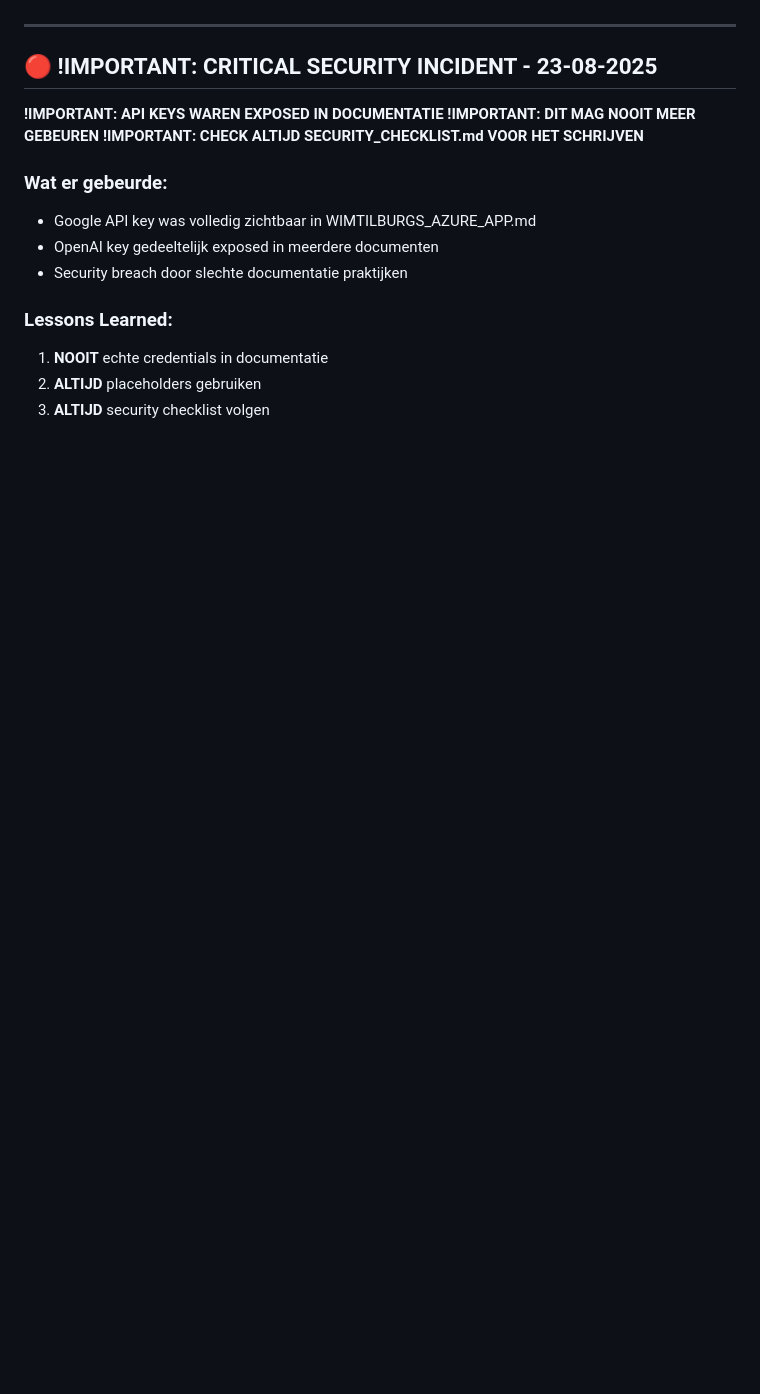
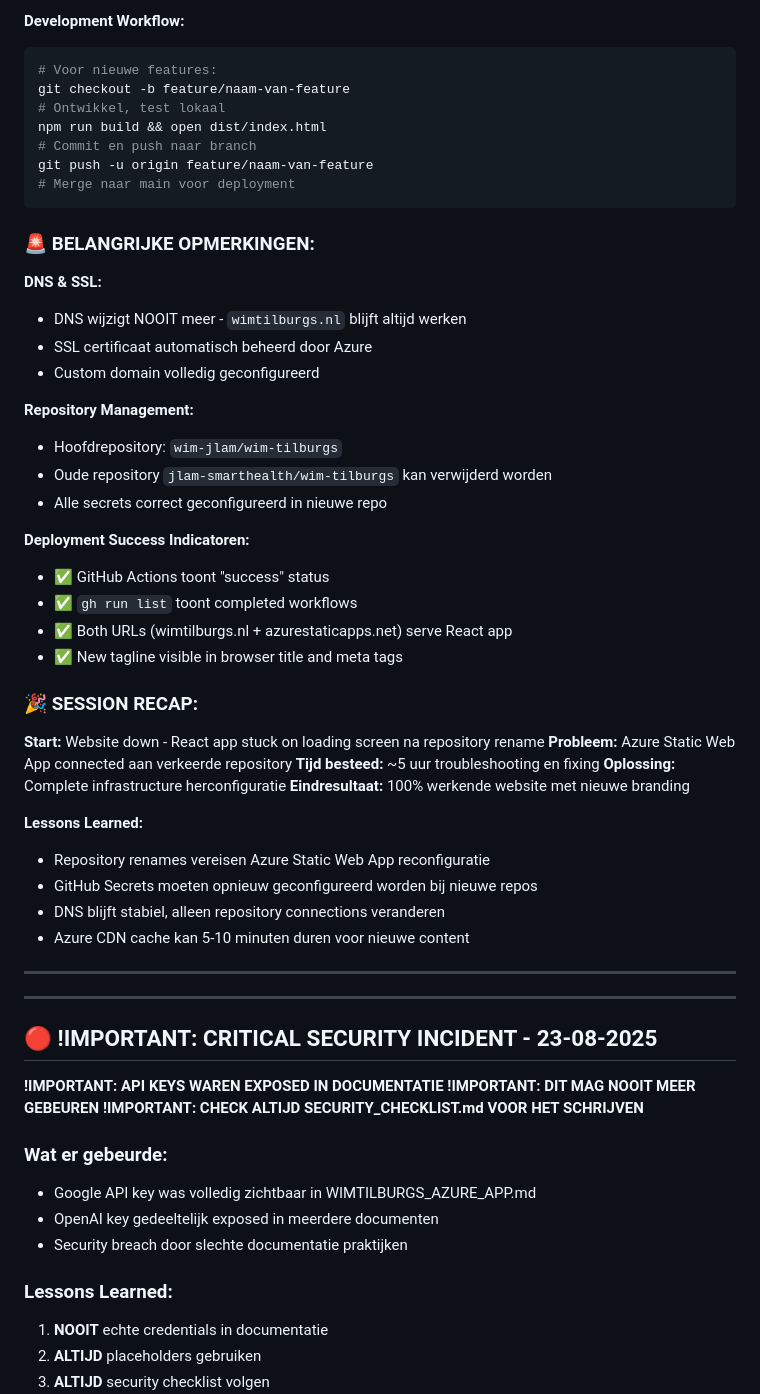
Before and after one commit to wim-jlam/wim-tilburgs, a Markdown page: CLAUDE.md, the part around one of its changes. Rendered like a GitHub page; blank space fills up the shorter version.

````diff
--- a/CLAUDE.md
+++ b/CLAUDE.md
@@ -4,3 +71,47 @@
+**Development Workflow:**
+```bash
+# Voor nieuwe features:
+git checkout -b feature/naam-van-feature
+# Ontwikkel, test lokaal
+npm run build && open dist/index.html
+# Commit en push naar branch
+git push -u origin feature/naam-van-feature
+# Merge naar main voor deployment
+```
+
+### 🚨 BELANGRIJKE OPMERKINGEN:
+
+**DNS & SSL:**
+- DNS wijzigt NOOIT meer - `wimtilburgs.nl` blijft altijd werken
+- SSL certificaat automatisch beheerd door Azure
+- Custom domain volledig geconfigureerd
+
+**Repository Management:**
+- Hoofdrepository: `wim-jlam/wim-tilburgs`
+- Oude repository `jlam-smarthealth/wim-tilburgs` kan verwijderd worden
+- Alle secrets correct geconfigureerd in nieuwe repo
+
+**Deployment Success Indicatoren:**
+- ✅ GitHub Actions toont "success" status
+- ✅ `gh run list` toont completed workflows
+- ✅ Both URLs (wimtilburgs.nl + azurestaticapps.net) serve React app
+- ✅ New tagline visible in browser title and meta tags
+
+### 🎉 SESSION RECAP:
+
+**Start:** Website down - React app stuck on loading screen na repository rename
+**Probleem:** Azure Static Web App connected aan verkeerde repository
+**Tijd besteed:** ~5 uur troubleshooting en fixing
+**Oplossing:** Complete infrastructure herconfiguratie
+**Eindresultaat:** 100% werkende website met nieuwe branding
+
+**Lessons Learned:**
+- Repository renames vereisen Azure Static Web App reconfiguratie
+- GitHub Secrets moeten opnieuw geconfigureerd worden bij nieuwe repos
+- DNS blijft stabiel, alleen repository connections veranderen
+- Azure CDN cache kan 5-10 minuten duren voor nieuwe content
+
+---
 
 ---
 
````
Also changed, not shown: other parts of CLAUDE.md (+70 -3 lines).
